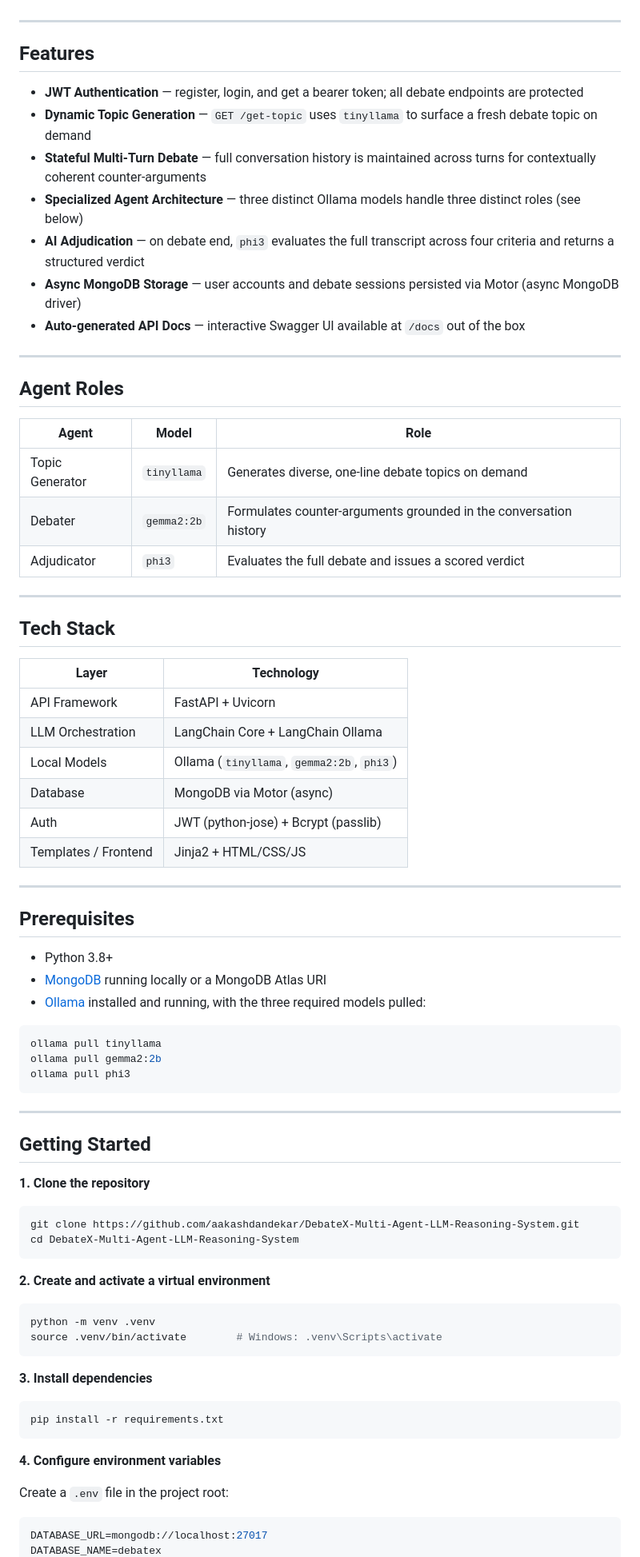
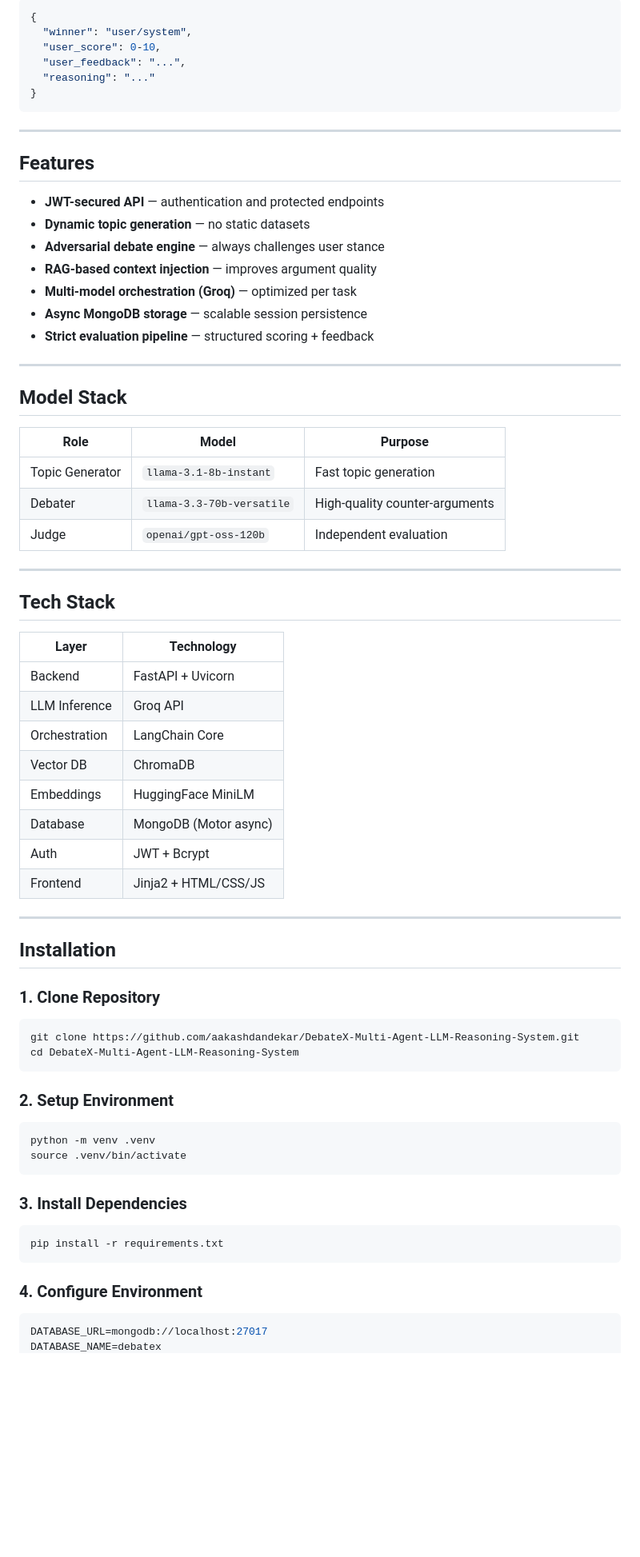
Before and after one commit to aakashdandekar/Debate-LLM, a Markdown page: README.md, the part around one of its changes. Shown at 80% size. Rendered like a GitHub page; blank space fills up the shorter version.

````diff
--- a/README.md
+++ b/README.md
@@ -34,80 +86,74 @@ Topic suggestions are generated on-demand by `tinyllama`, keeping the debate fre
+```json
+{
+  "winner": "user/system",
+  "user_score": 0-10,
+  "user_feedback": "...",
+  "reasoning": "..."
+}
+```
 
 ---
 
 ## Features
 
-- **JWT Authentication** — register, login, and get a bearer token; all debate endpoints are protected
-- **Dynamic Topic Generation** — `GET /get-topic` uses `tinyllama` to surface a fresh debate topic on demand
-- **Stateful Multi-Turn Debate** — full conversation history is maintained across turns for contextually coherent counter-arguments
-- **Specialized Agent Architecture** — three distinct Ollama models handle three distinct roles (see below)
-- **AI Adjudication** — on debate end, `phi3` evaluates the full transcript across four criteria and returns a structured verdict
-- **Async MongoDB Storage** — user accounts and debate sessions persisted via Motor (async MongoDB driver)
-- **Auto-generated API Docs** — interactive Swagger UI available at `/docs` out of the box
+* **JWT-secured API** — authentication and protected endpoints
+* **Dynamic topic generation** — no static datasets
+* **Adversarial debate engine** — always challenges user stance
+* **RAG-based context injection** — improves argument quality
+* **Multi-model orchestration (Groq)** — optimized per task
+* **Async MongoDB storage** — scalable session persistence
+* **Strict evaluation pipeline** — structured scoring + feedback
 
 ---
 
-## Agent Roles
+## Model Stack
 
-| Agent | Model | Role |
-|---|---|---|
-| Topic Generator | `tinyllama` | Generates diverse, one-line debate topics on demand |
-| Debater | `gemma2:2b` | Formulates counter-arguments grounded in the conversation history |
-| Adjudicator | `phi3` | Evaluates the full debate and issues a scored verdict |
+| Role            | Model                     | Purpose                        |
+| --------------- | ------------------------- | ------------------------------ |
+| Topic Generator | `llama-3.1-8b-instant`    | Fast topic generation          |
+| Debater         | `llama-3.3-70b-versatile` | High-quality counter-arguments |
+| Judge           | `openai/gpt-oss-120b`     | Independent evaluation         |
 
 ---
 
 ## Tech Stack
 
-| Layer | Technology |
-|---|---|
-| API Framework | FastAPI + Uvicorn |
-| LLM Orchestration | LangChain Core + LangChain Ollama |
-| Local Models | Ollama (`tinyllama`, `gemma2:2b`, `phi3`) |
-| Database | MongoDB via Motor (async) |
-| Auth | JWT (python-jose) + Bcrypt (passlib) |
-| Templates / Frontend | Jinja2 + HTML/CSS/JS |
+| Layer         | Technology            |
+| ------------- | --------------------- |
+| Backend       | FastAPI + Uvicorn     |
+| LLM Inference | Groq API              |
+| Orchestration | LangChain Core        |
+| Vector DB     | ChromaDB              |
+| Embeddings    | HuggingFace MiniLM    |
+| Database      | MongoDB (Motor async) |
+| Auth          | JWT + Bcrypt          |
+| Frontend      | Jinja2 + HTML/CSS/JS  |
 
 ---
 
-## Prerequisites
+## Installation
 
-- Python 3.8+
-- [MongoDB](https://www.mongodb.com/) running locally or a MongoDB Atlas URI
-- [Ollama](https://ollama.com/) installed and running, with the three required models pulled:
-
-```bash
-ollama pull tinyllama
-ollama pull gemma2:2b
-ollama pull phi3
-```
-
----
-
-## Getting Started
-
-**1. Clone the repository**
+### 1. Clone Repository
 
 ```bash
 git clone https://github.com/aakashdandekar/DebateX-Multi-Agent-LLM-Reasoning-System.git
 cd DebateX-Multi-Agent-LLM-Reasoning-System
 ```
 
-**2. Create and activate a virtual environment**
+### 2. Setup Environment
 
 ```bash
 python -m venv .venv
-source .venv/bin/activate        # Windows: .venv\Scripts\activate
+source .venv/bin/activate
 ```
 
-**3. Install dependencies**
+### 3. Install Dependencies
 
 ```bash
 pip install -r requirements.txt
 ```
 
-**4. Configure environment variables**
-
-Create a `.env` file in the project root:
+### 4. Configure Environment
 
 ```env
 DATABASE_URL=mongodb://localhost:27017
````
Also changed, not shown: other parts of README.md (+110 -45 lines).
